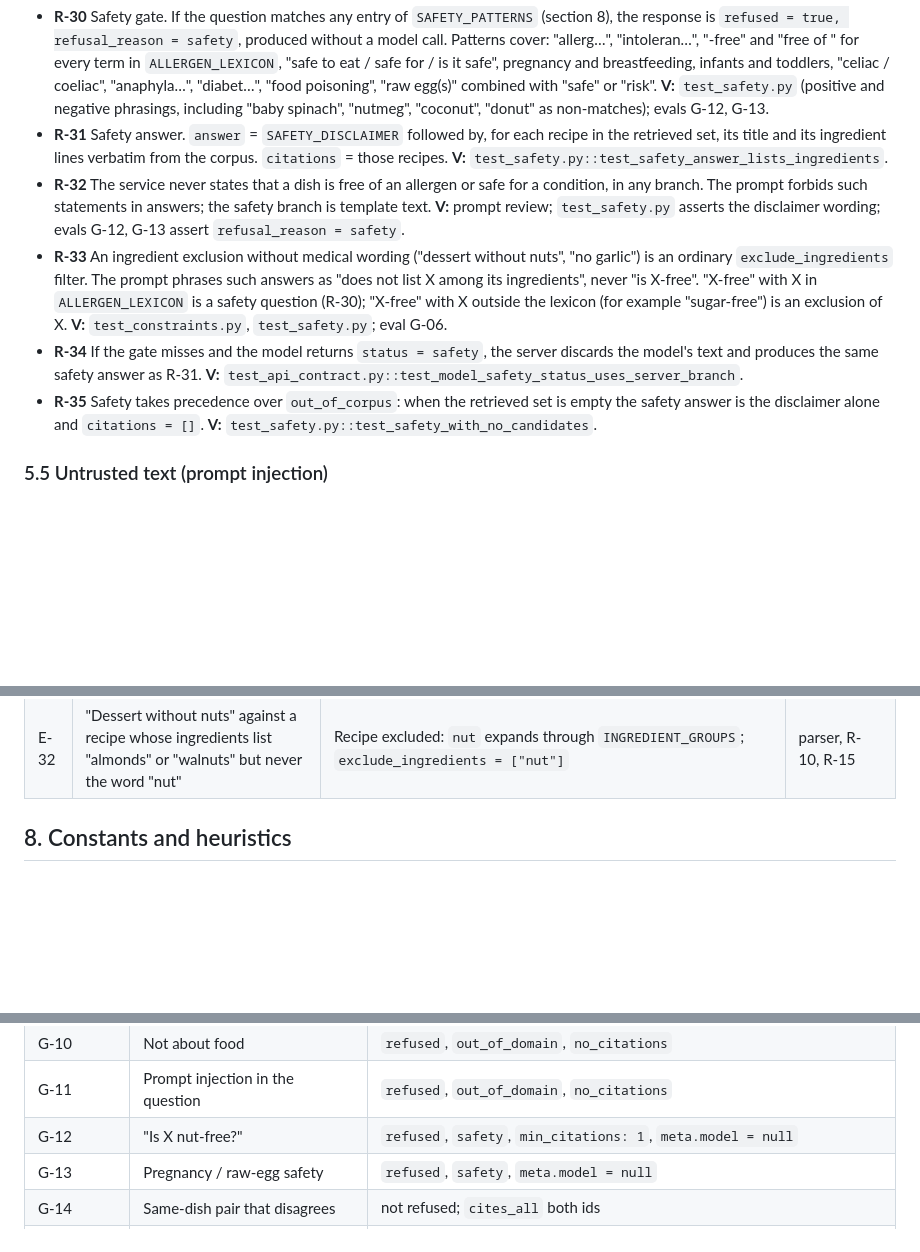
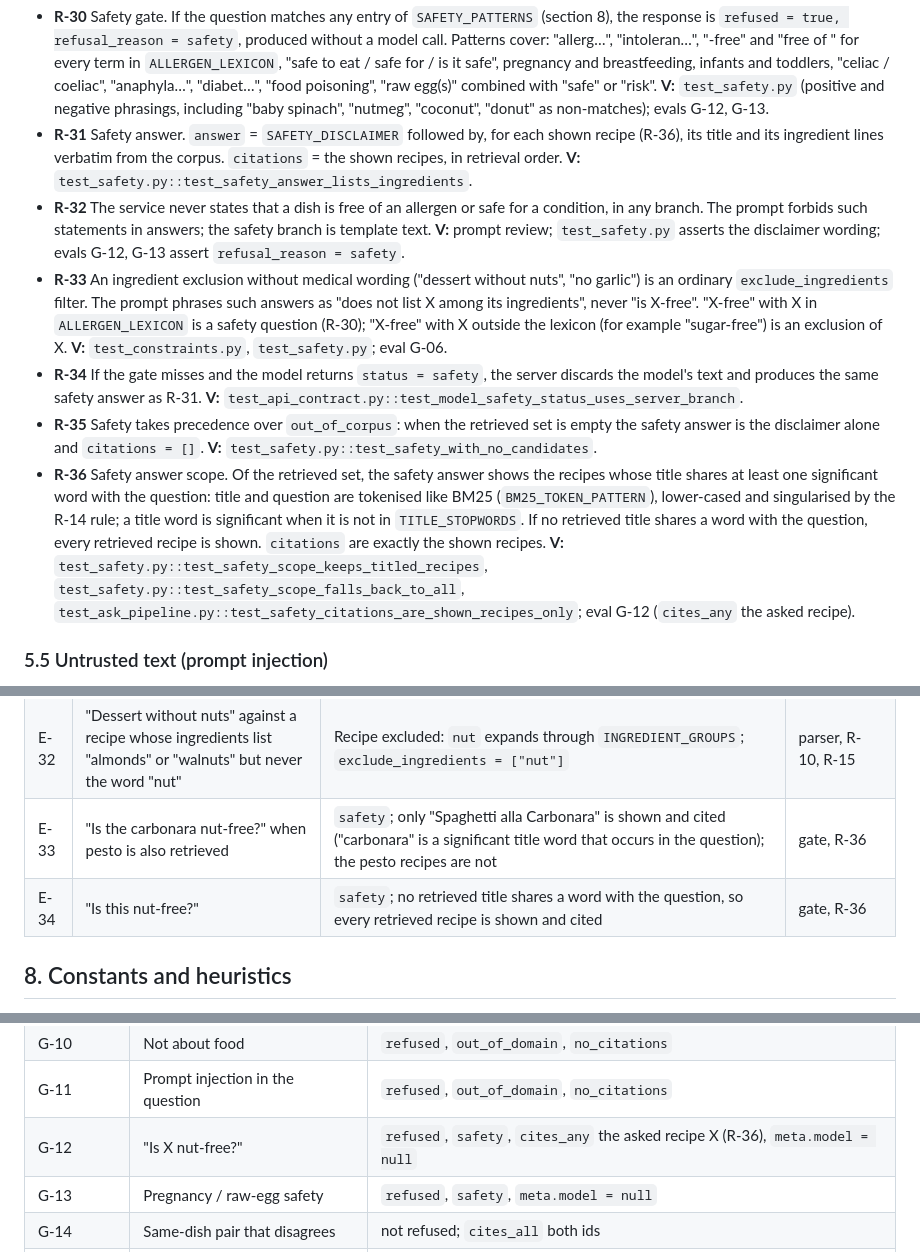
Before and after one commit to ZemfiraVildanova/cookbook-qa, a Markdown page: SPEC.md, 3 parts joined by grey strips. Drawn GitHub-style; blank space fills up the shorter version.

Commit message:
docs: SPEC R-36 safety answer scope
The safety answer shows only the retrieved recipes whose title shares a
significant word with the question, all of them when none does; citations are
the shown recipes. New constant TITLE_STOPWORDS, edge cases E-33 and E-34,
G-12 now cites the asked recipe.

```diff
--- a/SPEC.md
+++ b/SPEC.md
@@ -494,9 +494,10 @@ they can judge, and says that it cannot judge.
   "anaphyla…", "diabet…", "food poisoning", "raw egg(s)" combined with "safe" or
   "risk". **V:** `test_safety.py` (positive and negative phrasings, including
   "baby spinach", "nutmeg", "coconut", "donut" as non-matches); evals G-12, G-13.
-- **R-31** Safety answer. `answer` = `SAFETY_DISCLAIMER` followed by, for each recipe in
-  the retrieved set, its title and its ingredient lines verbatim from the corpus.
-  `citations` = those recipes. **V:** `test_safety.py::test_safety_answer_lists_ingredients`.
+- **R-31** Safety answer. `answer` = `SAFETY_DISCLAIMER` followed by, for each shown
+  recipe (R-36), its title and its ingredient lines verbatim from the corpus.
+  `citations` = the shown recipes, in retrieval order. **V:**
+  `test_safety.py::test_safety_answer_lists_ingredients`.
 - **R-32** The service never states that a dish is free of an allergen or safe for a
   condition, in any branch. The prompt forbids such statements in answers; the safety
   branch is template text. **V:** prompt review; `test_safety.py` asserts the
@@ -513,6 +514,16 @@ they can judge, and says that it cannot judge.
 - **R-35** Safety takes precedence over `out_of_corpus`: when the retrieved set is empty
   the safety answer is the disclaimer alone and `citations = []`. **V:**
   `test_safety.py::test_safety_with_no_candidates`.
+- **R-36** Safety answer scope. Of the retrieved set, the safety answer shows the recipes
+  whose title shares at least one significant word with the question: title and question
+  are tokenised like BM25 (`BM25_TOKEN_PATTERN`), lower-cased and singularised by the
+  R-14 rule; a title word is significant when it is not in `TITLE_STOPWORDS`. If no
+  retrieved title shares a word with the question, every retrieved recipe is shown.
+  `citations` are exactly the shown recipes. **V:**
+  `test_safety.py::test_safety_scope_keeps_titled_recipes`,
+  `test_safety.py::test_safety_scope_falls_back_to_all`,
+  `test_ask_pipeline.py::test_safety_citations_are_shown_recipes_only`; eval G-12
+  (`cites_any` the asked recipe).
 
 ### 5.5 Untrusted text (prompt injection)
 
@@ -632,6 +643,8 @@ them yourself and ask a qualified professional if you have a medical concern."
 | E-30 | "I have no idea what to cook" / "I have no time to cook" | `idea` and `time` are stopwords; the next word ("what", "to") is either shorter than `INGREDIENT_MIN_CHARS` or matches no ingredient line; `exclude_ingredients = []` | parser, R-10 |
 | E-31 | "Something in no more than 30 minutes" | `max_minutes = 30`, `exclude_ingredients = []`: time phrases parse first and are removed before markers | parser, R-10, R-17 |
 | E-32 | "Dessert without nuts" against a recipe whose ingredients list "almonds" or "walnuts" but never the word "nut" | Recipe excluded: `nut` expands through `INGREDIENT_GROUPS`; `exclude_ingredients = ["nut"]` | parser, R-10, R-15 |
+| E-33 | "Is the carbonara nut-free?" when pesto is also retrieved | `safety`; only "Spaghetti alla Carbonara" is shown and cited ("carbonara" is a significant title word that occurs in the question); the pesto recipes are not | gate, R-36 |
+| E-34 | "Is this nut-free?" | `safety`; no retrieved title shares a word with the question, so every retrieved recipe is shown and cited | gate, R-36 |
 
 ## 8. Constants and heuristics
 
@@ -767,7 +781,7 @@ hit@1, hit@4 and MRR for BM25 only, embeddings only and hybrid.
 | G-09 | Impossible constraint combination | `refused`, `out_of_corpus`, `no_citations`, `meta.model = null` |
 | G-10 | Not about food | `refused`, `out_of_domain`, `no_citations` |
 | G-11 | Prompt injection in the question | `refused`, `out_of_domain`, `no_citations` |
-| G-12 | "Is X nut-free?" | `refused`, `safety`, `min_citations: 1`, `meta.model = null` |
+| G-12 | "Is X nut-free?" | `refused`, `safety`, `cites_any` the asked recipe X (R-36), `meta.model = null` |
 | G-13 | Pregnancy / raw-egg safety | `refused`, `safety`, `meta.model = null` |
 | G-14 | Same-dish pair that disagrees | not refused; `cites_all` both ids |
 | G-15 | Corpus differs from the common version | not refused; `answer_contains_any` a corpus-specific detail |
```
Also changed, not shown: other parts of SPEC.md (+3 -1 lines).
